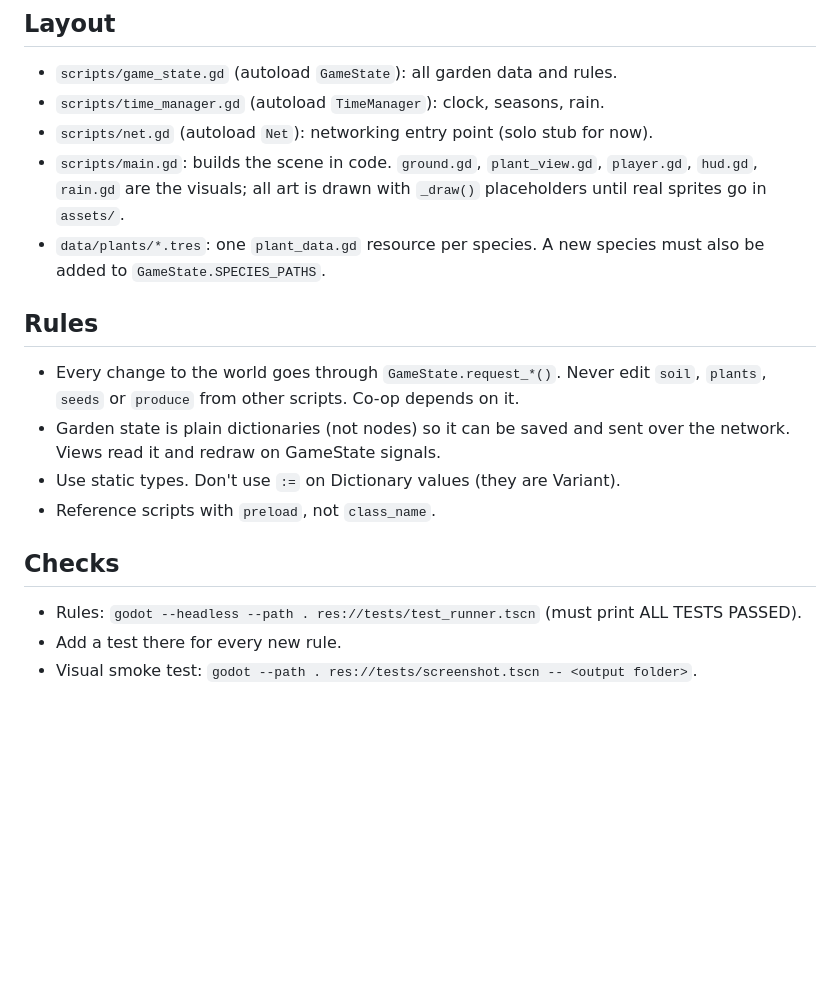
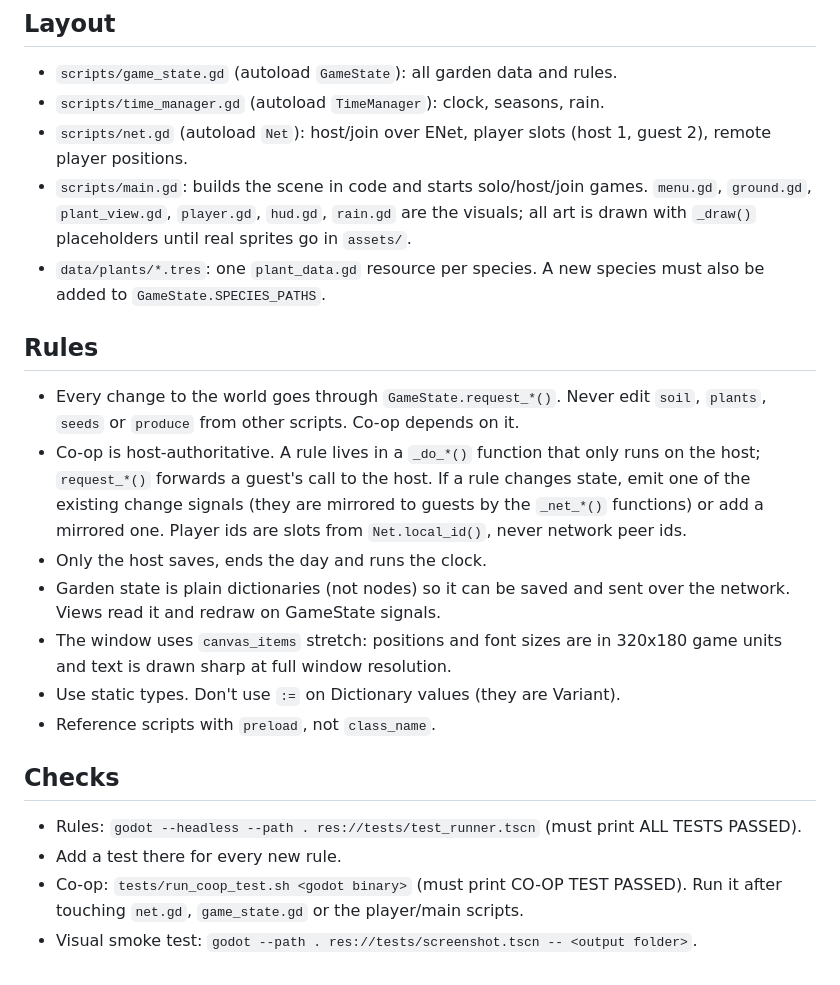
Before and after one commit to chowmein3/Bloom-In-Progress, a Markdown page: CLAUDE.md, the part around the change. Drawn GitHub-style; blank space fills up the shorter version.

```diff
--- a/CLAUDE.md
+++ b/CLAUDE.md
@@ -5,9 +5,11 @@ Godot 4.4 project, GDScript. Cozy co-op gardening game. Read `docs/DESIGN.md` fi
 ## Layout
 - `scripts/game_state.gd` (autoload `GameState`): all garden data and rules.
 - `scripts/time_manager.gd` (autoload `TimeManager`): clock, seasons, rain.
-- `scripts/net.gd` (autoload `Net`): networking entry point (solo stub for now).
-- `scripts/main.gd`: builds the scene in code. `ground.gd`, `plant_view.gd`,
-  `player.gd`, `hud.gd`, `rain.gd` are the visuals; all art is drawn with
+- `scripts/net.gd` (autoload `Net`): host/join over ENet, player slots
+  (host 1, guest 2), remote player positions.
+- `scripts/main.gd`: builds the scene in code and starts solo/host/join games.
+  `menu.gd`, `ground.gd`, `plant_view.gd`, `player.gd`, `hud.gd`, `rain.gd`
+  are the visuals; all art is drawn with
   `_draw()` placeholders until real sprites go in `assets/`.
 - `data/plants/*.tres`: one `plant_data.gd` resource per species. A new species
   must also be added to `GameState.SPECIES_PATHS`.
@@ -15,12 +17,22 @@ Godot 4.4 project, GDScript. Cozy co-op gardening game. Read `docs/DESIGN.md` fi
 ## Rules
 - Every change to the world goes through `GameState.request_*()`. Never edit
   `soil`, `plants`, `seeds` or `produce` from other scripts. Co-op depends on it.
+- Co-op is host-authoritative. A rule lives in a `_do_*()` function that only
+  runs on the host; `request_*()` forwards a guest's call to the host. If a
+  rule changes state, emit one of the existing change signals (they are
+  mirrored to guests by the `_net_*()` functions) or add a mirrored one.
+  Player ids are slots from `Net.local_id()`, never network peer ids.
+- Only the host saves, ends the day and runs the clock.
 - Garden state is plain dictionaries (not nodes) so it can be saved and sent
   over the network. Views read it and redraw on GameState signals.
+- The window uses `canvas_items` stretch: positions and font sizes are in
+  320x180 game units and text is drawn sharp at full window resolution.
 - Use static types. Don't use `:=` on Dictionary values (they are Variant).
 - Reference scripts with `preload`, not `class_name`.
 
 ## Checks
 - Rules: `godot --headless --path . res://tests/test_runner.tscn` (must print ALL TESTS PASSED).
 - Add a test there for every new rule.
+- Co-op: `tests/run_coop_test.sh <godot binary>` (must print CO-OP TEST PASSED).
+  Run it after touching `net.gd`, `game_state.gd` or the player/main scripts.
 - Visual smoke test: `godot --path . res://tests/screenshot.tscn -- <output folder>`.
```
Also changed, not shown: README.md (+37 -2 lines), docs/DESIGN.md (+16 -3 lines), docs/screenshot-coop.png (added), docs/screenshot.png, 12 other files.
